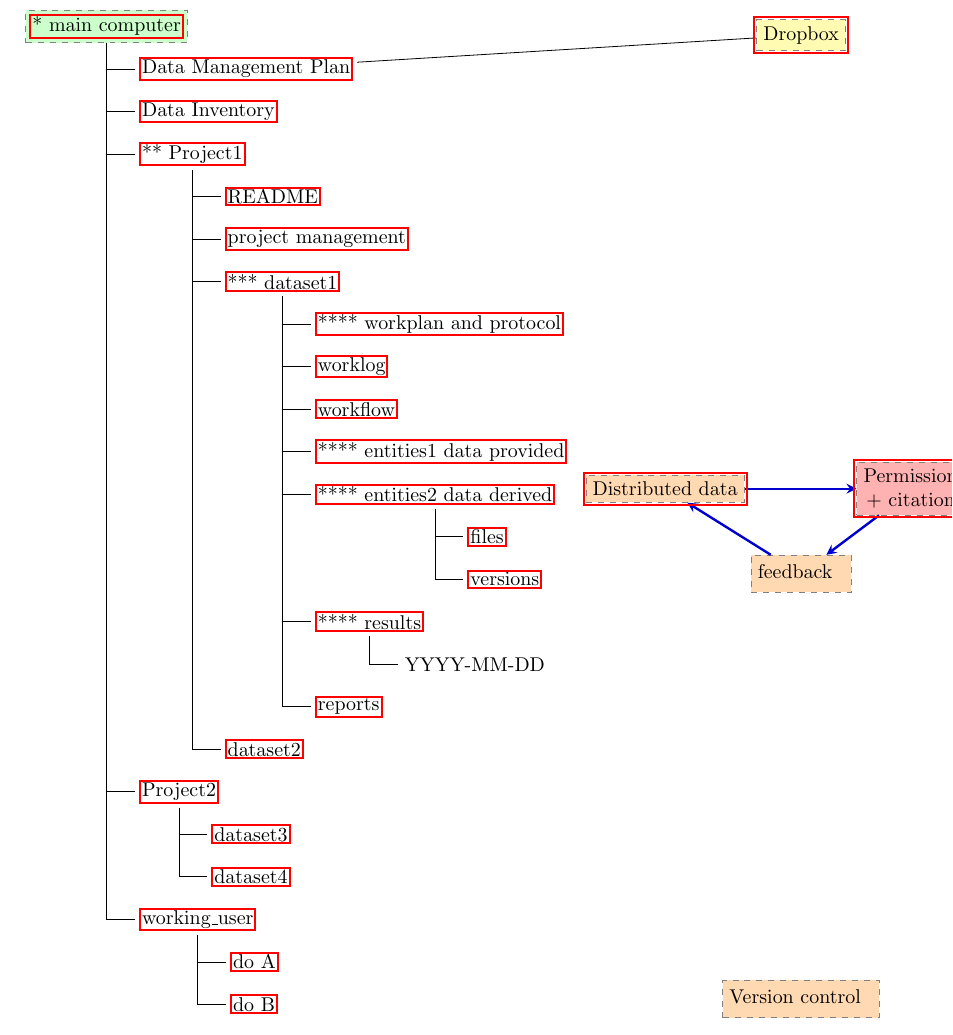
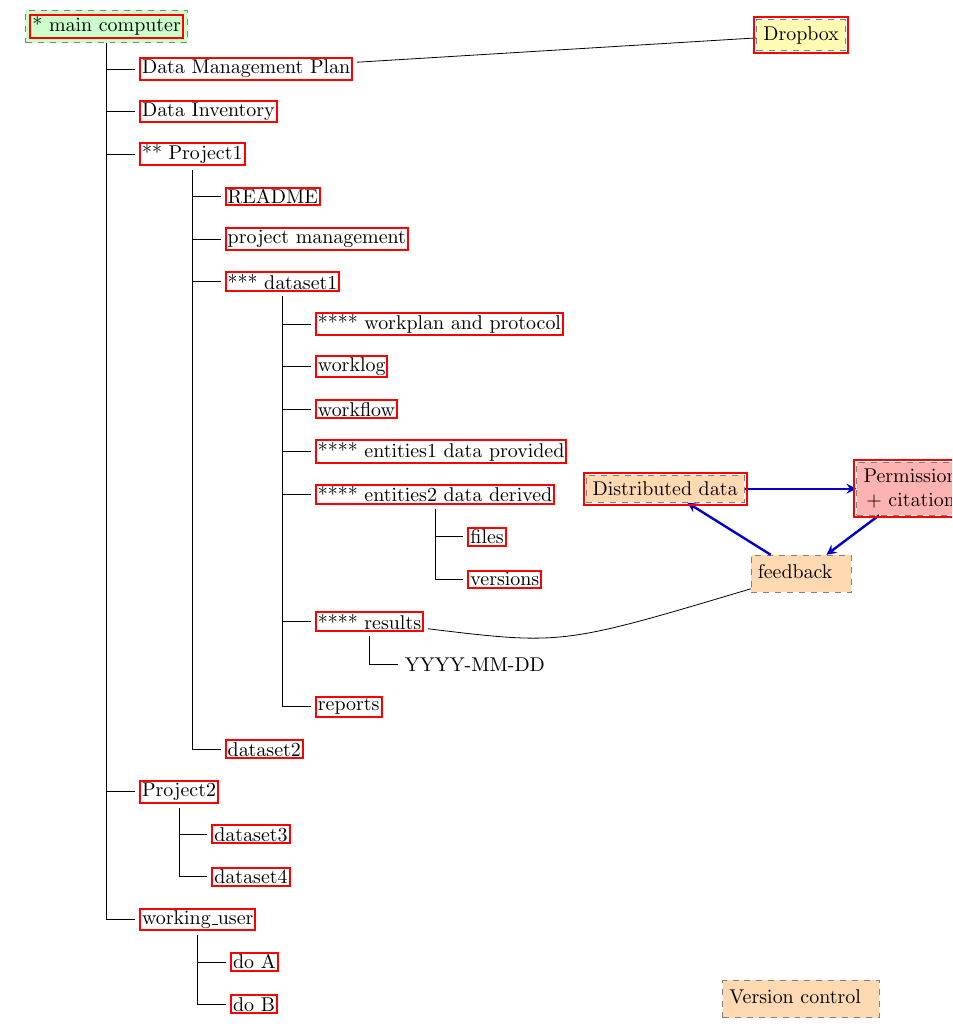
Before and after one commit to ivanhanigan/disentangle, a LaTeX document (swish-dmp.tex): part of page 1 of 7, cut so that both start at the same text. Compiled offline with pdfLaTeX.

Commit message:
add another bezier curve

```diff
--- a/swish-dmp.tex
+++ b/swish-dmp.tex
@@ -86,7 +86,7 @@
                 child { node {\hyperref[mac]{files}}}
                 child { node {\hyperref[mac2]{versions}}}
                  }
-              child { node {\hyperref[mac2]{**** results}}
+              child { node (res1) {\hyperref[mac2]{**** results}}
                 child { node {YYYY-MM-DD}}
                  }
               child { node {\hyperref[mac3]{reports}} }
```
Also changed, not shown: swish-dmp.tex (2 more changed lines).
